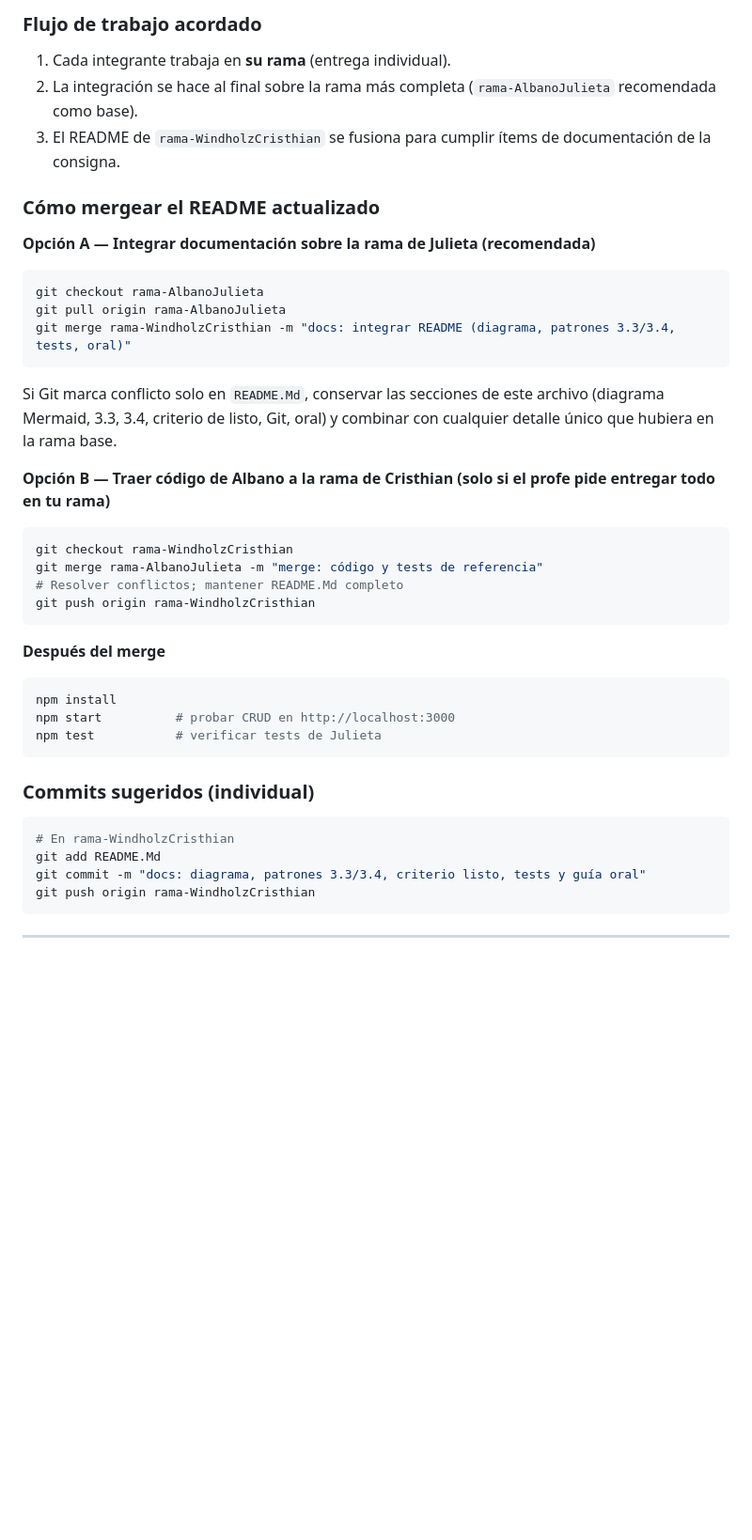
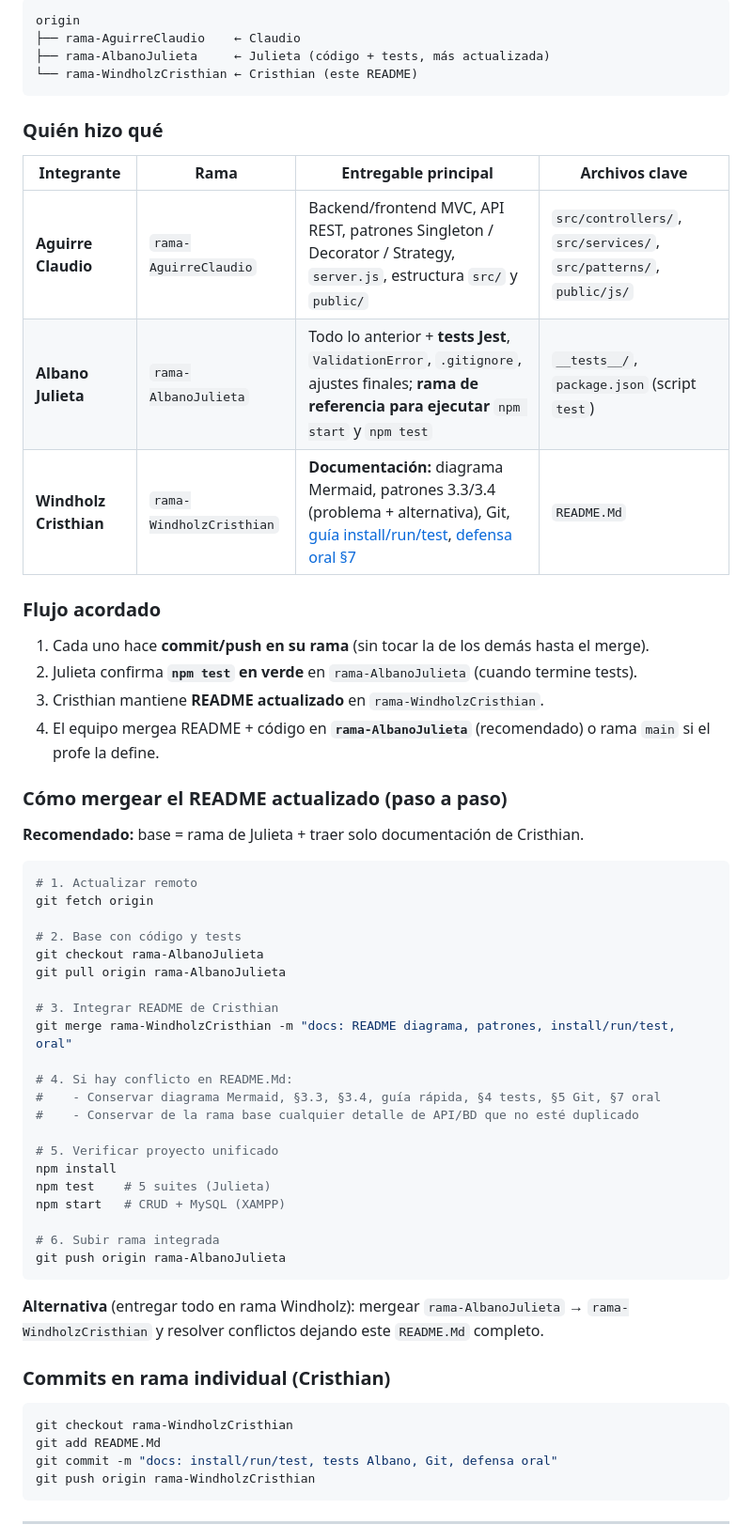
Before and after one commit to Fermaster19/Parcial1-Aguirre-Albano-Windholz-Ingenieria-, a Markdown page: README.Md, the part around one of its changes. Shown at 94% size. Drawn GitHub-style; blank space fills up the shorter version.

````diff
--- a/README.Md
+++ b/README.Md
@@ -267,45 +376,62 @@ Si falla: revisar que estés en la rama con carpeta `__tests__/` y `jest` en `de
 
-### Flujo de trabajo acordado
+```
+origin
+├── rama-AguirreClaudio    ← Claudio
+├── rama-AlbanoJulieta     ← Julieta (código + tests, más actualizada)
+└── rama-WindholzCristhian ← Cristhian (este README)
+```
 
-1. Cada integrante trabaja en **su rama** (entrega individual).
-2. La integración se hace al final sobre la rama más completa (`rama-AlbanoJulieta` recomendada como base).
-3. El README de `rama-WindholzCristhian` se fusiona para cumplir ítems de documentación de la consigna.
+### Quién hizo qué
 
-### Cómo mergear el README actualizado
+| Integrante | Rama | Entregable principal | Archivos clave |
+|------------|------|----------------------|----------------|
+| **Aguirre Claudio** | `rama-AguirreClaudio` | Backend/frontend MVC, API REST, patrones Singleton / Decorator / Strategy, `server.js`, estructura `src/` y `public/` | `src/controllers/`, `src/services/`, `src/patterns/`, `public/js/` |
+| **Albano Julieta** | `rama-AlbanoJulieta` | Todo lo anterior + **tests Jest**, `ValidationError`, `.gitignore`, ajustes finales; **rama de referencia para ejecutar** `npm start` y `npm test` | `__tests__/`, `package.json` (script `test`) |
+| **Windholz Cristhian** | `rama-WindholzCristhian` | **Documentación:** diagrama Mermaid, patrones 3.3/3.4 (problema + alternativa), Git, [guía install/run/test](#guía-rápida-install--run--test), [defensa oral §7](#7-defensa-oral-guía-defendible) | `README.Md` |
 
-**Opción A — Integrar documentación sobre la rama de Julieta (recomendada)**
+### Flujo acordado
+
+1. Cada uno hace **commit/push en su rama** (sin tocar la de los demás hasta el merge).
+2. Julieta confirma **`npm test` en verde** en `rama-AlbanoJulieta` (cuando termine tests).
+3. Cristhian mantiene **README actualizado** en `rama-WindholzCristhian`.
+4. El equipo mergea README + código en **`rama-AlbanoJulieta`** (recomendado) o rama `main` si el profe la define.
+
+### Cómo mergear el README actualizado (paso a paso)
+
+**Recomendado:** base = rama de Julieta + traer solo documentación de Cristhian.
 
 ```bash
+# 1. Actualizar remoto
+git fetch origin
+
+# 2. Base con código y tests
 git checkout rama-AlbanoJulieta
 git pull origin rama-AlbanoJulieta
-git merge rama-WindholzCristhian -m "docs: integrar README (diagrama, patrones 3.3/3.4, tests, oral)"
+
+# 3. Integrar README de Cristhian
+git merge rama-WindholzCristhian -m "docs: README diagrama, patrones, install/run/test, oral"
+
+# 4. Si hay conflicto en README.Md:
+#    - Conservar diagrama Mermaid, §3.3, §3.4, guía rápida, §4 tests, §5 Git, §7 oral
+#    - Conservar de la rama base cualquier detalle de API/BD que no esté duplicado
+
+# 5. Verificar proyecto unificado
+npm install
+npm test    # 5 suites (Julieta)
+npm start   # CRUD + MySQL (XAMPP)
+
+# 6. Subir rama integrada
+git push origin rama-AlbanoJulieta
 ```
 
-Si Git marca conflicto solo en `README.Md`, conservar las secciones de este archivo (diagrama Mermaid, 3.3, 3.4, criterio de listo, Git, oral) y combinar con cualquier detalle único que hubiera en la rama base.
+**Alternativa** (entregar todo en rama Windholz): mergear `rama-AlbanoJulieta` → `rama-WindholzCristhian` y resolver conflictos dejando este `README.Md` completo.
 
-**Opción B — Traer código de Albano a la rama de Cristhian (solo si el profe pide entregar todo en tu rama)**
+### Commits en rama individual (Cristhian)
 
 ```bash
 git checkout rama-WindholzCristhian
-git merge rama-AlbanoJulieta -m "merge: código y tests de referencia"
-# Resolver conflictos; mantener README.Md completo
-git push origin rama-WindholzCristhian
-```
-
-**Después del merge**
-
-```bash
-npm install
-npm start          # probar CRUD en http://localhost:3000
-npm test           # verificar tests de Julieta
-```
-
-### Commits sugeridos (individual)
-
-```bash
-# En rama-WindholzCristhian
 git add README.Md
-git commit -m "docs: diagrama, patrones 3.3/3.4, criterio listo, tests y guía oral"
+git commit -m "docs: install/run/test, tests Albano, Git, defensa oral"
 git push origin rama-WindholzCristhian
 ```
 
````
Also changed, not shown: other parts of README.Md (+168 -73 lines).
